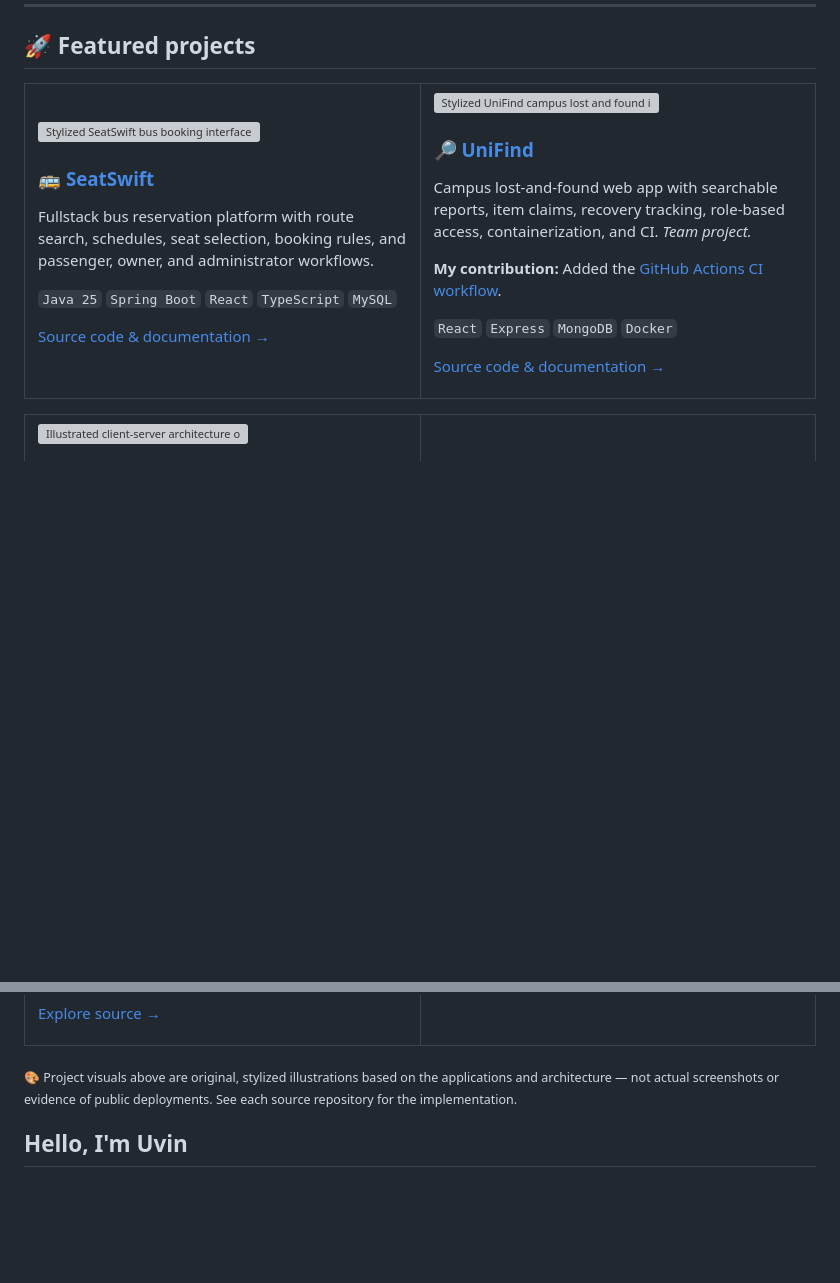
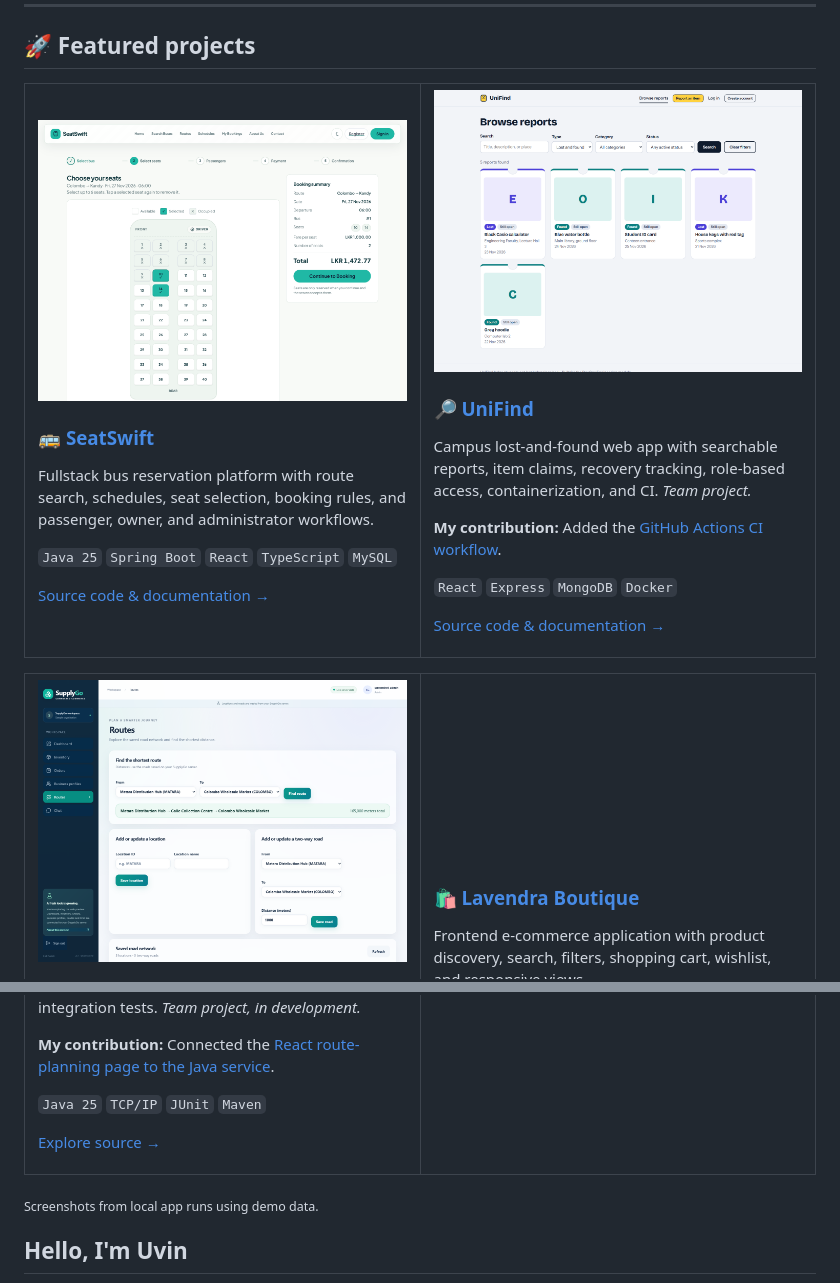
Before and after one commit to uvinN20/uvinN20, a Markdown page: README.md, 2 parts joined by grey strips. GitHub-like rendering; pictures changed too: assets/seatswift-seat-selection.png (added), assets/supplygo-route-planner.png (added), assets/unifind-browse-reports.png (added); blank space fills up the shorter version; grey boxes are pictures that could not be loaded.

Commit message:
docs(profile): show screenshots from local project runs

```diff
--- a/README.md
+++ b/README.md
@@ -19,14 +19,14 @@
 <table>
 <tr>
 <td width="50%" valign="top">
-<a href="https://github.com/uvinN20/SeatSwift"><img src="assets/seatswift-preview.svg" alt="Stylized SeatSwift bus booking interface illustration" width="100%" /></a>
+<a href="https://github.com/uvinN20/SeatSwift"><img src="assets/seatswift-seat-selection.png" alt="SeatSwift seat map showing selected seats and booking summary" width="100%" /></a>
 <h3>🚌 <a href="https://github.com/uvinN20/SeatSwift">SeatSwift</a></h3>
 <p>Fullstack bus reservation platform with route search, schedules, seat selection, booking rules, and passenger, owner, and administrator workflows.</p>
 <p><code>Java 25</code> <code>Spring Boot</code> <code>React</code> <code>TypeScript</code> <code>MySQL</code></p>
 <p><a href="https://github.com/uvinN20/SeatSwift">Source code &amp; documentation →</a></p>
 </td>
 <td width="50%" valign="top">
-<a href="https://github.com/uvinN20/unifind"><img src="assets/unifind-preview.svg" alt="Stylized UniFind campus lost and found interface illustration" width="100%" /></a>
+<a href="https://github.com/uvinN20/unifind"><img src="assets/unifind-browse-reports.png" alt="UniFind browse reports page with filters and sample lost and found reports" width="100%" /></a>
 <h3>🔎 <a href="https://github.com/uvinN20/unifind">UniFind</a></h3>
 <p>Campus lost-and-found web app with searchable reports, item claims, recovery tracking, role-based access, containerization, and CI. <em>Team project.</em></p>
 <p><strong>My contribution:</strong> Added the <a href="https://github.com/uvinN20/unifind/commit/1dbe0b5f4c65de84031d2020e6c67d41a0e55193">GitHub Actions CI workflow</a>.</p>
@@ -39,7 +39,7 @@
 <table>
 <tr>
 <td width="50%" valign="top">
-<a href="https://github.com/uvinN20/SupplyGo"><img src="assets/supplygo-architecture.svg" alt="Illustrated client-server architecture of SupplyGo" width="100%" /></a>
+<a href="https://github.com/uvinN20/SupplyGo"><img src="assets/supplygo-route-planner.png" alt="SupplyGo route planner showing the shortest route through the demo road network" width="100%" /></a>
 <h3>📦 <a href="https://github.com/uvinN20/SupplyGo">SupplyGo</a></h3>
 <p>Java supply-chain and networking system covering TCP client-server communication, concurrency, authentication, inventory/order services, and integration tests. <em>Team project, in development.</em></p>
 <p><strong>My contribution:</strong> Connected the <a href="https://github.com/uvinN20/SupplyGo/commit/c249dae82ad1d8b377e2c078045dbaed26ddbdc5">React route-planning page to the Java service</a>.</p>
@@ -55,7 +55,7 @@
 </tr>
 </table>
 
-<sub>🎨 Project visuals above are original, stylized illustrations based on the applications and architecture — not actual screenshots or evidence of public deployments. See each source repository for the implementation.</sub>
+<sub>Screenshots from local app runs using demo data.</sub>
 
 ## Hello, I'm Uvin
 
```
